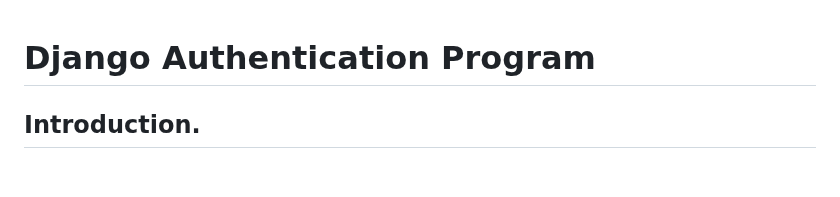
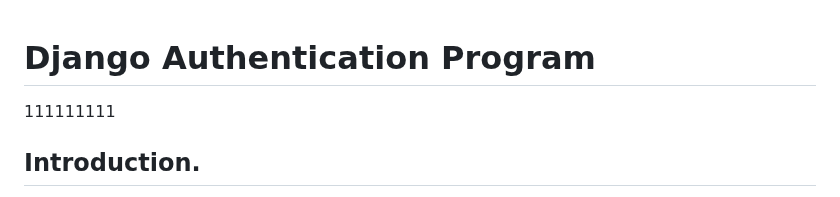
Before and after one commit to kikulwe/authenticate, a Markdown page: README.md, the part around the change. GitHub-like rendering; blank space fills up the shorter version.

```diff
--- a/README.md
+++ b/README.md
@@ -1,5 +1,5 @@
 # Django Authentication Program
-
+111111111
 ## Introduction.
 
 This is a simple authentication program built using Django, HTML, and CSS. The purpose of this program is to provide user authentication functionality, allowing users to register, log in, and log out of the application. The program uses Django's built-in authentication system and provides a user-friendly interface with HTML and CSS.
```
